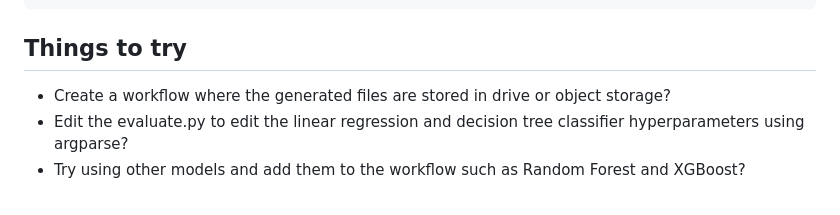
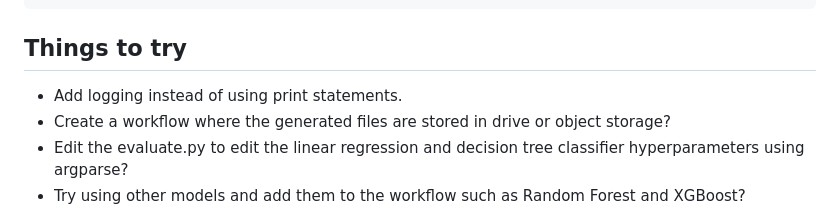
Before and after one commit to Shuyib/data-version-ctrl, a Markdown page: datavc_full/README.md, the part around the change. Drawn GitHub-style.

```diff
--- a/datavc_full/README.md
+++ b/datavc_full/README.md
@@ -100,6 +100,7 @@ dvc exp show
 
 ## Things to try
 
+* Add logging instead of using print statements.
 * Create a workflow where the generated files are stored in drive or object storage?
 * Edit the evaluate.py to edit the linear regression and decision tree classifier hyperparameters using argparse?
 * Try using other models and add them to the workflow such as Random Forest and XGBoost?
```
